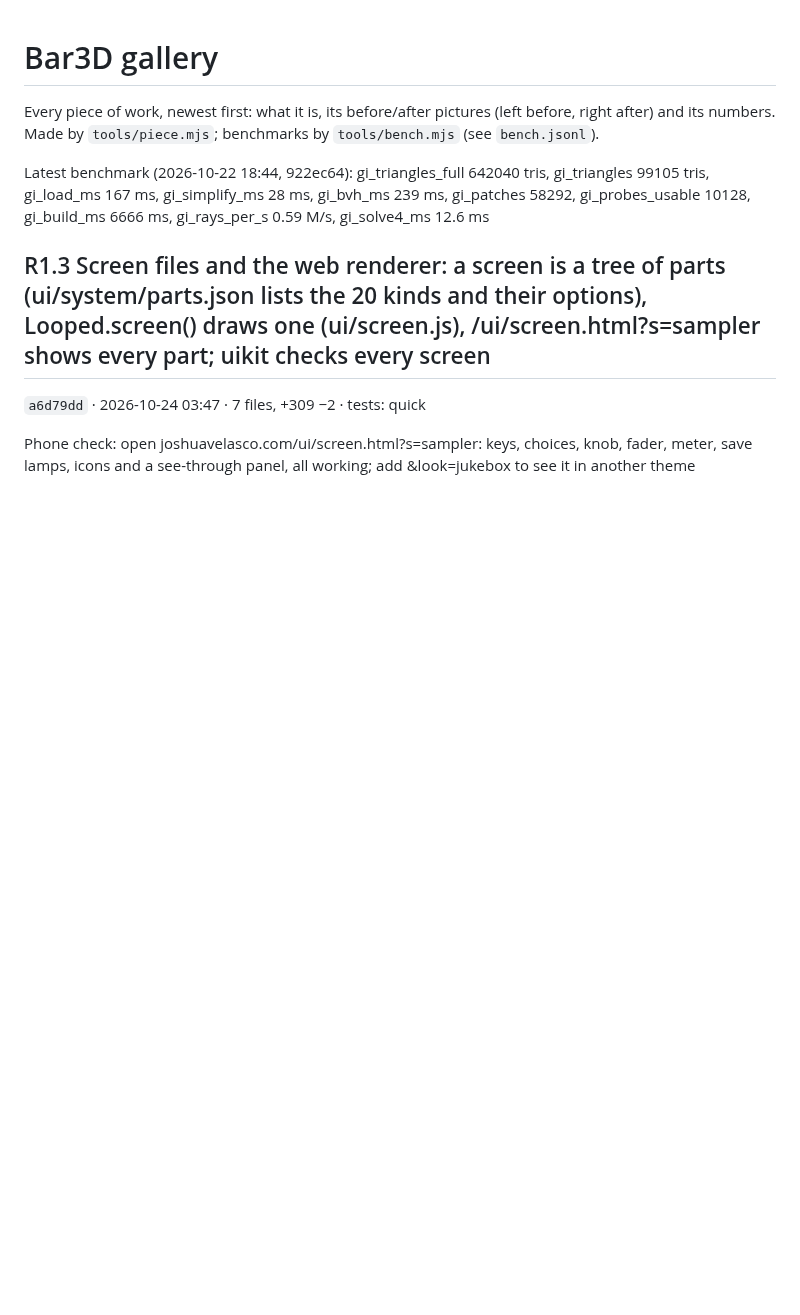
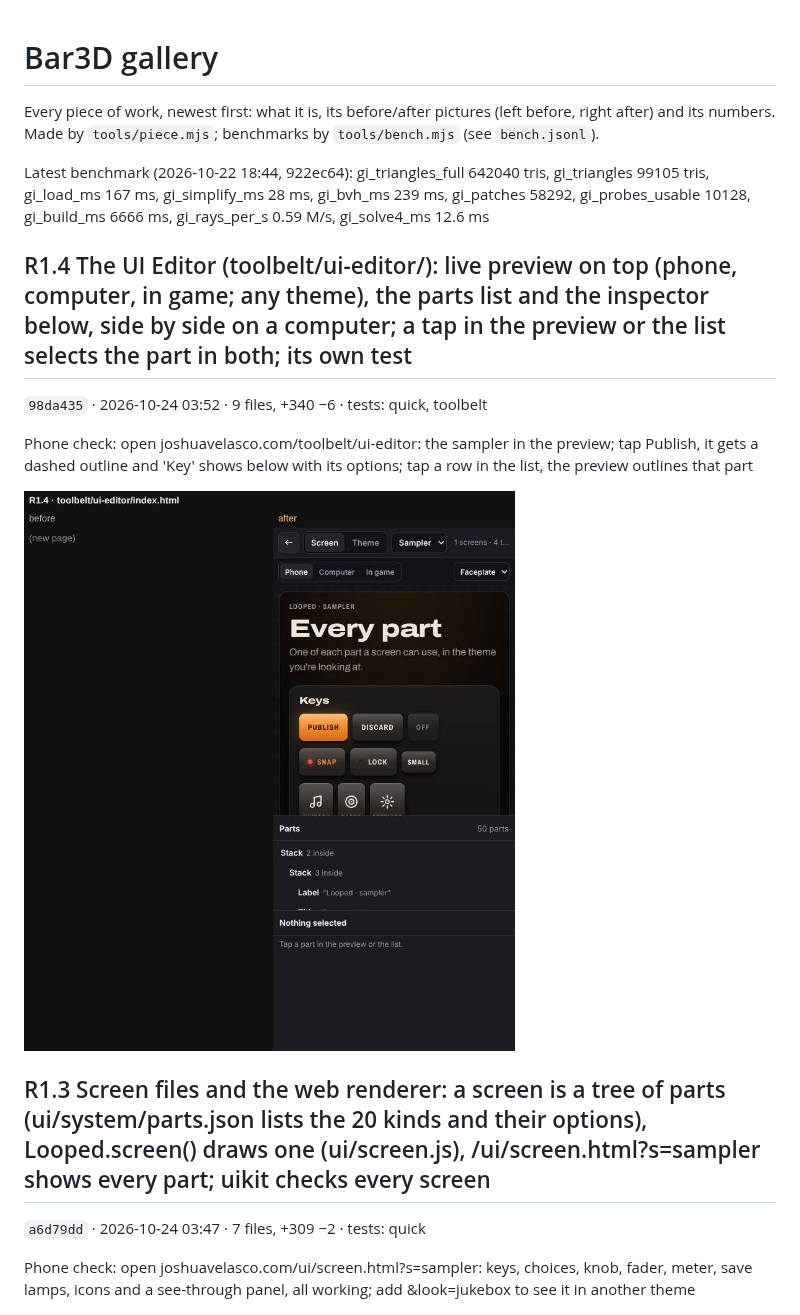
Before and after one commit to Barcode162/3D, a Markdown page: README.md, the part around the change. Drawn GitHub-style; pictures changed too: R1.4/page-toolbelt-ui-editor.jpg (added); blank space fills up the shorter version.

Commit message:
R1.4 The UI Editor (toolbelt/ui-editor/): live preview on top (phone, computer, in game; any theme), the parts list and the inspector below, side by side on a computer; a tap in the preview or the list selects the part in both; its own test (98da435)

```diff
--- a/README.md
+++ b/README.md
@@ -5,6 +5,14 @@ Every piece of work, newest first: what it is, its before/after pictures
 benchmarks by `tools/bench.mjs` (see `bench.jsonl`).
 
 Latest benchmark (2026-10-22 18:44, 922ec64): gi_triangles_full 642040 tris, gi_triangles 99105 tris, gi_load_ms 167 ms, gi_simplify_ms 28 ms, gi_bvh_ms 239 ms, gi_patches 58292, gi_probes_usable 10128, gi_build_ms 6666 ms, gi_rays_per_s 0.59 M/s, gi_solve4_ms 12.6 ms
+
+## R1.4 The UI Editor (toolbelt/ui-editor/): live preview on top (phone, computer, in game; any theme), the parts list and the inspector below, side by side on a computer; a tap in the preview or the list selects the part in both; its own test
+
+`98da435` · 2026-10-24 03:52 · 9 files, +340 −6 · tests: quick, toolbelt
+
+Phone check: open joshuavelasco.com/toolbelt/ui-editor: the sampler in the preview; tap Publish, it gets a dashed outline and 'Key' shows below with its options; tap a row in the list, the preview outlines that part
+
+![R1.4 page-toolbelt-ui-editor.jpg](R1.4/page-toolbelt-ui-editor.jpg)
 
 ## R1.3 Screen files and the web renderer: a screen is a tree of parts (ui/system/parts.json lists the 20 kinds and their options), Looped.screen() draws one (ui/screen.js), /ui/screen.html?s=sampler shows every part; uikit checks every screen
 
```
Also changed, not shown: latest/page-toolbelt-ui-editor.png (added), 1 other file.
